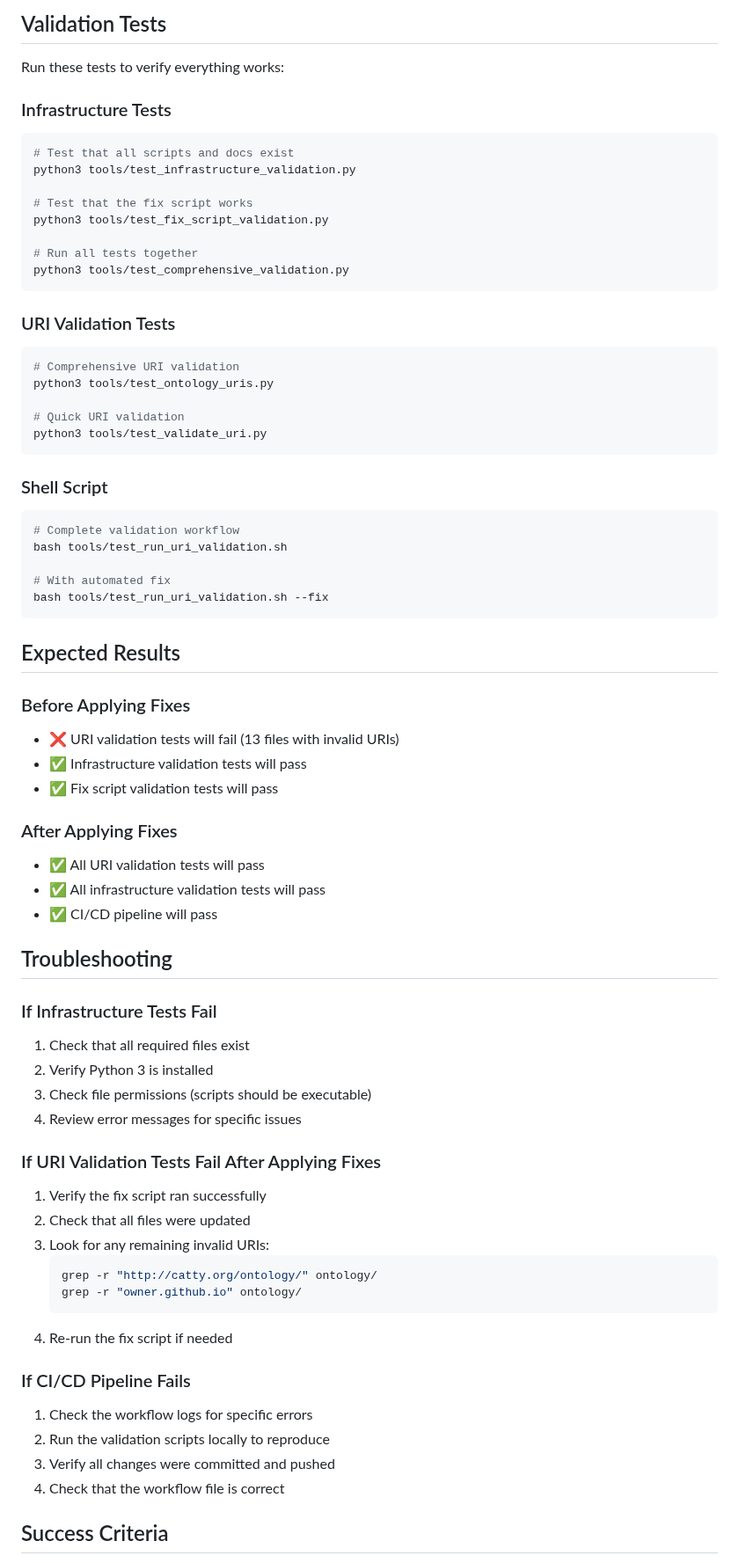
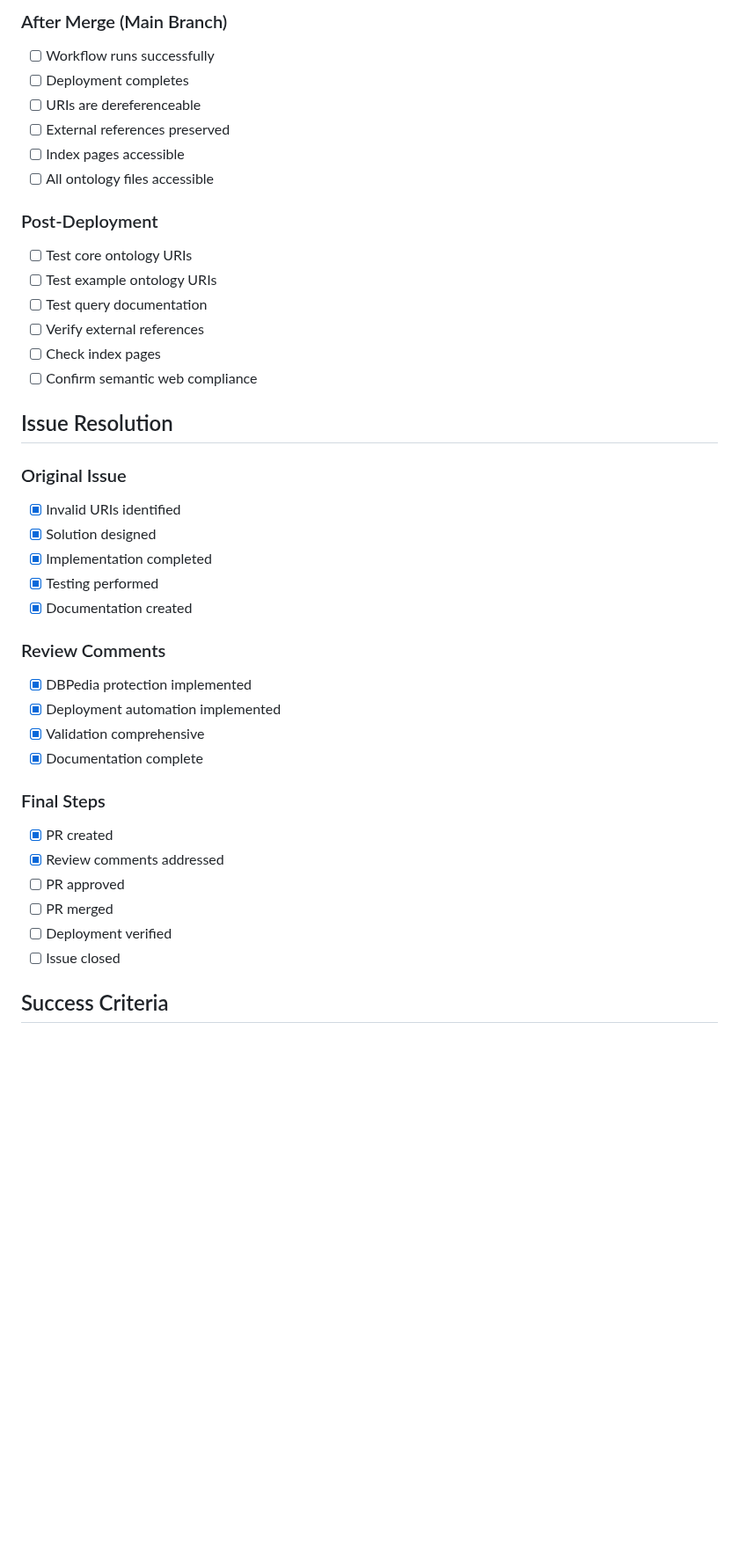
Before and after one commit to metavacua/CategoricalReasoner, a Markdown page: tools/test_CHECKLIST.md, the part around one of its changes. Shown at 88% size. Rendered like a GitHub page; blank space fills up the shorter version.

````diff
--- a/tools/test_CHECKLIST.md
+++ b/tools/test_CHECKLIST.md
@@ -94,73 +129,42 @@ When you run the fix script, these files will be updated:
 
-## Validation Tests
+### After Merge (Main Branch)
+- [ ] Workflow runs successfully
+- [ ] Deployment completes
+- [ ] URIs are dereferenceable
+- [ ] External references preserved
+- [ ] Index pages accessible
+- [ ] All ontology files accessible
 
-Run these tests to verify everything works:
+### Post-Deployment
+- [ ] Test core ontology URIs
+- [ ] Test example ontology URIs
+- [ ] Test query documentation
+- [ ] Verify external references
+- [ ] Check index pages
+- [ ] Confirm semantic web compliance
 
-### Infrastructure Tests
-```bash
-# Test that all scripts and docs exist
-python3 tools/test_infrastructure_validation.py
+## Issue Resolution
 
-# Test that the fix script works
-python3 tools/test_fix_script_validation.py
+### Original Issue
+- [x] Invalid URIs identified
+- [x] Solution designed
+- [x] Implementation completed
+- [x] Testing performed
+- [x] Documentation created
 
-# Run all tests together
-python3 tools/test_comprehensive_validation.py
-```
+### Review Comments
+- [x] DBPedia protection implemented
+- [x] Deployment automation implemented
+- [x] Validation comprehensive
+- [x] Documentation complete
 
-### URI Validation Tests
-```bash
-# Comprehensive URI validation
-python3 tools/test_ontology_uris.py
-
-# Quick URI validation
-python3 tools/test_validate_uri.py
-```
-
-### Shell Script
-```bash
-# Complete validation workflow
-bash tools/test_run_uri_validation.sh
-
-# With automated fix
-bash tools/test_run_uri_validation.sh --fix
-```
-
-## Expected Results
-
-### Before Applying Fixes
-- ❌ URI validation tests will fail (13 files with invalid URIs)
-- ✅ Infrastructure validation tests will pass
-- ✅ Fix script validation tests will pass
-
-### After Applying Fixes
-- ✅ All URI validation tests will pass
-- ✅ All infrastructure validation tests will pass
-- ✅ CI/CD pipeline will pass
-
-## Troubleshooting
-
-### If Infrastructure Tests Fail
-1. Check that all required files exist
-2. Verify Python 3 is installed
-3. Check file permissions (scripts should be executable)
-4. Review error messages for specific issues
-
-### If URI Validation Tests Fail After Applying Fixes
-1. Verify the fix script ran successfully
-2. Check that all files were updated
-3. Look for any remaining invalid URIs:
-   ```bash
-   grep -r "http://catty.org/ontology/" ontology/
-   grep -r "owner.github.io" ontology/
-   ```
-4. Re-run the fix script if needed
-
-### If CI/CD Pipeline Fails
-1. Check the workflow logs for specific errors
-2. Run the validation scripts locally to reproduce
-3. Verify all changes were committed and pushed
-4. Check that the workflow file is correct
+### Final Steps
+- [x] PR created
+- [x] Review comments addressed
+- [ ] PR approved
+- [ ] PR merged
+- [ ] Deployment verified
+- [ ] Issue closed
 
 ## Success Criteria
 
````
Also changed, not shown: other parts of tools/test_CHECKLIST.md (+149 -118 lines).
